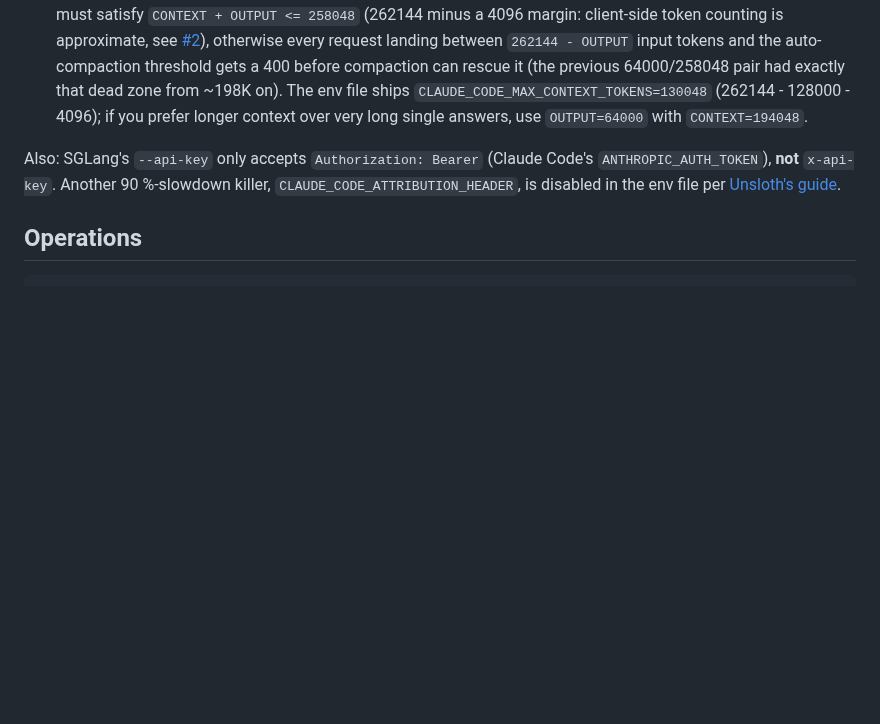
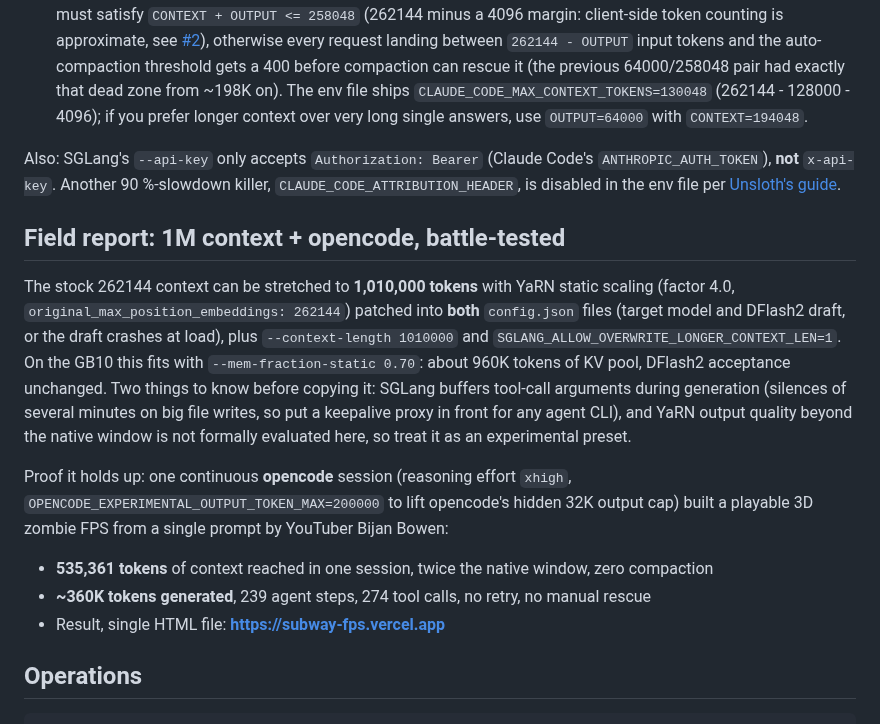
Before and after one commit to hasso5703/dgx-spark-qwen38, a Markdown page: README.md, the part around the change. Drawn GitHub-style; blank space fills up the shorter version.

Commit message:
README: field report, 1M YaRN context + opencode session reaching 535K tokens
Co-Authored-By: Claude Fable 5 <noreply@anthropic.com>

````diff
--- a/README.md
+++ b/README.md
@@ -89,6 +89,26 @@ Four integration bugs are already fixed for you:
 
 Also: SGLang's `--api-key` only accepts `Authorization: Bearer` (Claude Code's `ANTHROPIC_AUTH_TOKEN`), **not** `x-api-key`. Another 90 %-slowdown killer, `CLAUDE_CODE_ATTRIBUTION_HEADER`, is disabled in the env file per [Unsloth's guide](https://unsloth.ai/docs/basics/claude-code).
 
+## Field report: 1M context + opencode, battle-tested
+
+The stock 262144 context can be stretched to **1,010,000 tokens** with YaRN static scaling
+(factor 4.0, `original_max_position_embeddings: 262144`) patched into **both** `config.json`
+files (target model and DFlash2 draft, or the draft crashes at load), plus
+`--context-length 1010000` and `SGLANG_ALLOW_OVERWRITE_LONGER_CONTEXT_LEN=1`. On the GB10 this
+fits with `--mem-fraction-static 0.70`: about 960K tokens of KV pool, DFlash2 acceptance
+unchanged. Two things to know before copying it: SGLang buffers tool-call arguments during
+generation (silences of several minutes on big file writes, so put a keepalive proxy in front
+for any agent CLI), and YaRN output quality beyond the native window is not formally evaluated
+here, so treat it as an experimental preset.
+
+Proof it holds up: one continuous **opencode** session (reasoning effort `xhigh`,
+`OPENCODE_EXPERIMENTAL_OUTPUT_TOKEN_MAX=200000` to lift opencode's hidden 32K output cap)
+built a playable 3D zombie FPS from a single prompt by YouTuber Bijan Bowen:
+
+- **535,361 tokens** of context reached in one session, twice the native window, zero compaction
+- **~360K tokens generated**, 239 agent steps, 274 tool calls, no retry, no manual rescue
+- Result, single HTML file: **https://subway-fps.vercel.app**
+
 ## Operations
 
 ```bash
````
